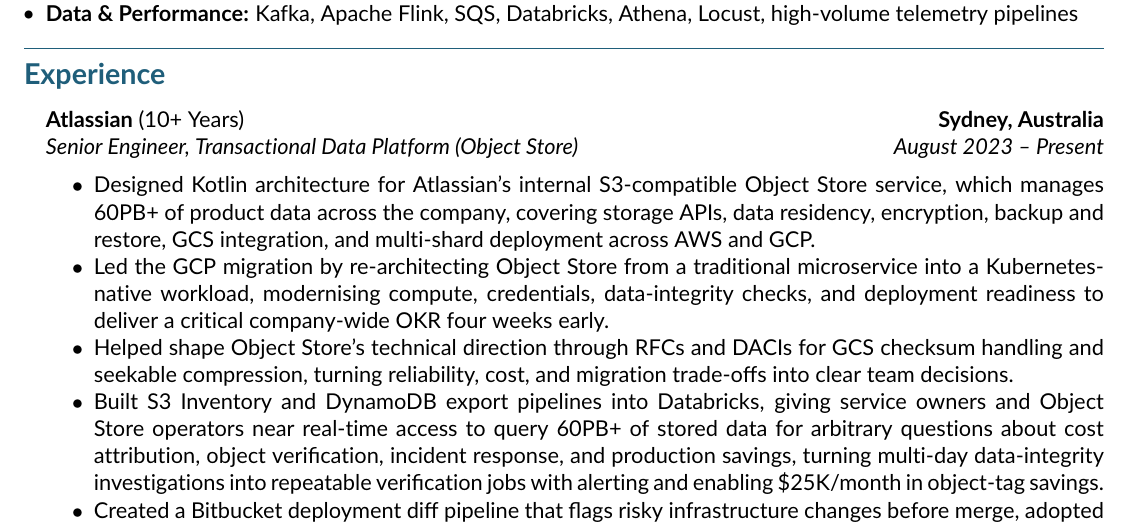
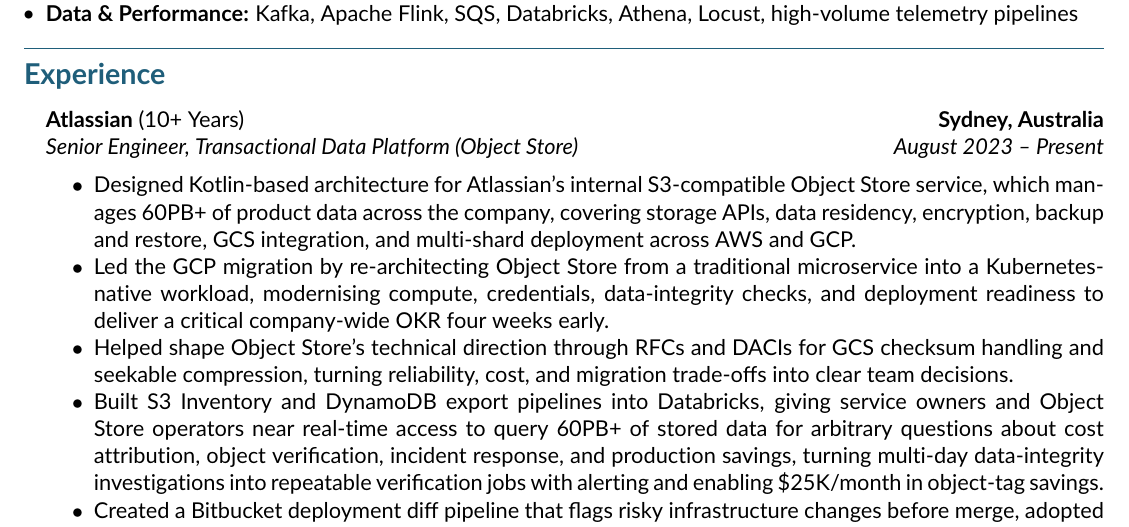
Before and after one commit to adampetrovic/resume, a LaTeX CV (resume.tex): part of page 1 of 2, cut so that both start at the same text. Compiled offline with pdfLaTeX.

Commit message:
Clarify Object Store architecture wording

```diff
--- a/resume.tex
+++ b/resume.tex
@@ -96,7 +96,7 @@
               {\emph{Senior Engineer, Transactional Data Platform (Object Store)}}
               {\emph{August 2023 -- Present}}
               \begin{itemize*}
-                    \item Designed Kotlin architecture for Atlassian's internal S3-compatible Object Store service, which manages 60PB+ of product data across the company, covering storage APIs, data residency, encryption, backup and restore, GCS integration, and multi-shard deployment across AWS and GCP.
+                    \item Designed Kotlin-based architecture for Atlassian's internal S3-compatible Object Store service, which manages 60PB+ of product data across the company, covering storage APIs, data residency, encryption, backup and restore, GCS integration, and multi-shard deployment across AWS and GCP.
                     \item Led the GCP migration by re-architecting Object Store from a traditional microservice into a Kubernetes-native workload, modernising compute, credentials, data-integrity checks, and deployment readiness to deliver a critical company-wide OKR four weeks early.
                     \item Helped shape Object Store's technical direction through RFCs and DACIs for GCS checksum handling and seekable compression, turning reliability, cost, and migration trade-offs into clear team decisions.
                     \item Built S3 Inventory and DynamoDB export pipelines into Databricks, giving service owners and Object Store operators near real-time access to query 60PB+ of stored data for arbitrary questions about cost attribution, object verification, incident response, and production savings, turning multi-day data-integrity investigations into repeatable verification jobs with alerting and enabling \$25K/month in object-tag savings.
```
Also changed, not shown: resume.pdf.
